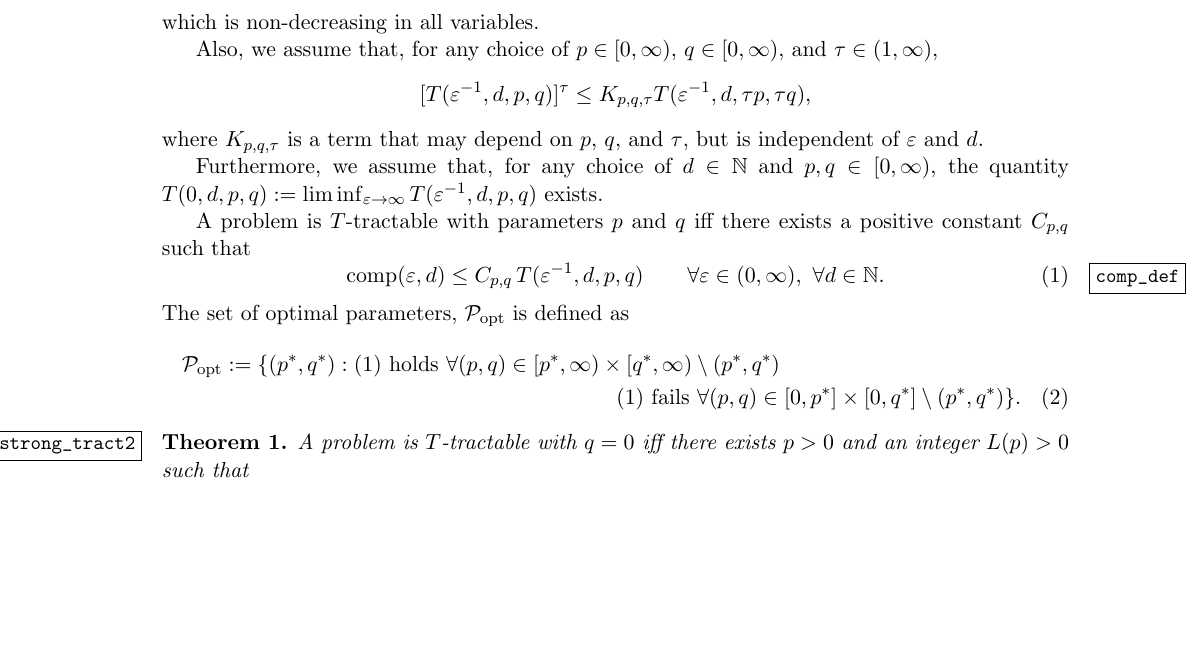
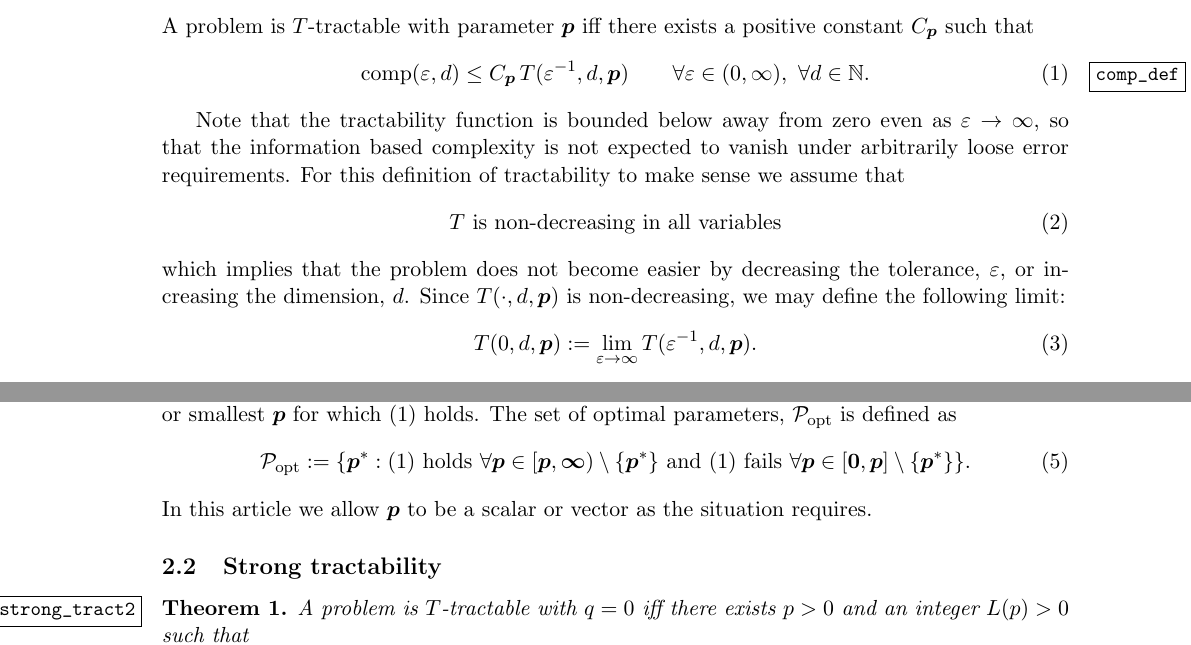
Before and after one commit to fjhickernell/Generalized-Tractability, a LaTeX document (GeneralizedTractability_230310.tex): part of page 2 of 8 before the commit and two parts of page 2 of 8 after it, the two joined at a grey line, cut at the place of the change, the shorter picture padded with empty space. Compiled offline with pdfLaTeX.

Commit message:
Fred M2 2023 Mac Updates

```diff
--- a/GeneralizedTractability_230310.tex
+++ b/GeneralizedTractability_230310.tex
@@ -97,8 +98,14 @@ T :(0,\infty) \times \mathbb{N} \times [0,\infty) \times [0,\infty) \rightarrow
 \]
-which is non-decreasing in all variables.
+A problem is $T$-tractable with parameter $\vp$ iff there exists a positive constant $C_{\vp}$ such that
+\begin{equation} \label{comp_def}
+	\comp(\varepsilon,d) \le C_{\vp}\, T(\varepsilon^{-1},d,\vp) \qquad \forall \varepsilon \in (0,\infty), \ \forall d \in \mathbb{N}.
+\end{equation}
 
-Also, {we assume that, for any choice of $p\in[0,\infty)$, $q\in [0,\infty)$, and $\tau\in (1,\infty)$,
-\[
-[T(\varepsilon^{-1},d,p,q)]^\tau \le K_{p,q,\tau} T(\varepsilon^{-1},d,\tau p,\tau q),
-\]
-where $K_{p,q,\tau}$ is a term that may depend on $p$, $q$, and $\tau$, but is independent of $\varepsilon$ and $d$.
+Note that the tractability function is bounded below away from zero even as $\varepsilon \to \infty$, so that the information based complexity is not expected to vanish under arbitrarily loose error requirements.  For this definition of tractability to make sense we assume that
+\begin{equation}
+	T \text{ is non-decreasing in all variables}
+\end{equation}
+which implies that the problem does not become easier by decreasing the tolerance, $\varepsilon$, or increasing the dimension, $d$. Since $T(\cdot,d,\vp)$ is non-decreasing, we may define the following limit:
+\begin{equation}
+	T(0,d,\vp):=\lim_{\varepsilon\to\infty}T(\varepsilon^{-1},d,\vp).
+\end{equation}
@@ -105,19 +116,13 @@ where $K_{p,q,\tau}$ is a term that may depend on $p$, $q$, and $\tau$, but is i
 
-Furthermore, we assume that, for any choice of $d\in\naturals$ and $p,q\in [0,\infty)$,
-the quantity $T(0,d,p,q):=\liminf_{\varepsilon\to\infty}T(\varepsilon^{-1},d,p,q)$ exists.
+If \eqref{comp_def} holds for some $\vp$, it clearly holds for larger, $\vp$.  We are often interested in the optimal or smallest $\vp$ for which \eqref{comp_def} holds.
+The  set of optimal parameters, $\mathcal{P}_{\text{opt}}$ is defined as
+\begin{equation}
+	\mathcal{P}_{\text{opt}} : = \{\vp^* : \eqref{comp_def} \text{ holds }\forall \vp \in [\vp,\boldsymbol{\infty}) \setminus \{\vp^*\} \text{ and }
+	\eqref{comp_def} \text{ fails } \forall \vp \in [\vzero,\vp] \setminus \{\vp^*\} \}.
+\end{equation}
+In this article we allow $\vp$ to be a scalar or vector as the situation requires.
 
-
-A problem is $T$-tractable with parameters $p$ and $q$ iff there exists a positive constant $C_{p,q}$ such that
-\begin{equation} \label{comp_def}
-\comp(\varepsilon,d) \le C_{p,q}\, T(\varepsilon^{-1},d,p,q) \qquad \forall \varepsilon \in (0,\infty), \ \forall d \in \mathbb{N}.
-\end{equation}
-The  set of optimal parameters, $\mathcal{P}_{\text{opt}}$ is defined as
-\begin{multline}
-    \mathcal{P}_{\text{opt}} : = \{(p^*,q^*) : \eqref{comp_def} \text{ holds }\forall (p,q) \in [p^*,\infty) \times [q^*,\infty) \setminus (p^*,q^*) \\
-    \eqref{comp_def} \text{ fails } \forall (p,q) \in [0,p^*] \times [0,q^*] \setminus (p^*,q^*) \}.
-\end{multline}
-
-
+\subsection{Strong tractability}
 
 
 \begin{theorem}\label{thm_main_strong_tract2}
```
Also changed, not shown: Older_versions/GeneralizedTractability_230223.tex (renamed from GeneralizedTractability_230223.tex), GeneralizedTractability_230310.tex (9 more changed lines).
